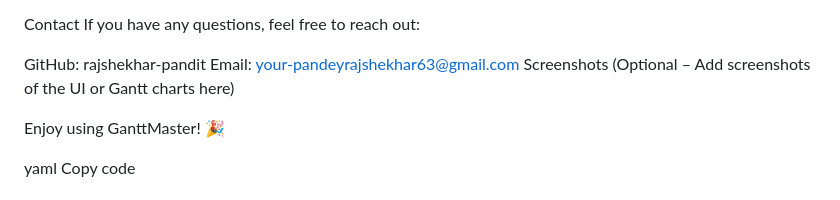
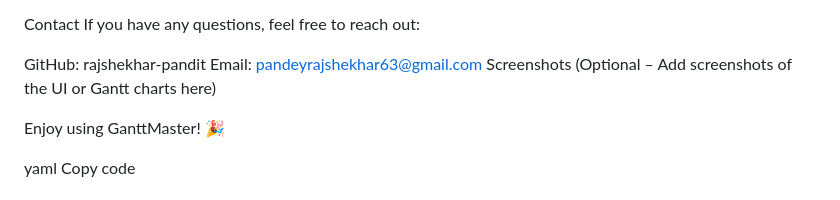
Before and after one commit to rajshekhar-pandit/GanttMaster-Gantt-chart-generator-for-EDF-RMA-, a Markdown page: README.md, the part around the change. GitHub-like rendering.

```diff
--- a/README.md
+++ b/README.md
@@ -85,7 +85,7 @@ Contact
 If you have any questions, feel free to reach out:
 
 GitHub: rajshekhar-pandit
-Email: your-pandeyrajshekhar63@gmail.com
+Email: pandeyrajshekhar63@gmail.com
 Screenshots
 (Optional – Add screenshots of the UI or Gantt charts here)
 
```
